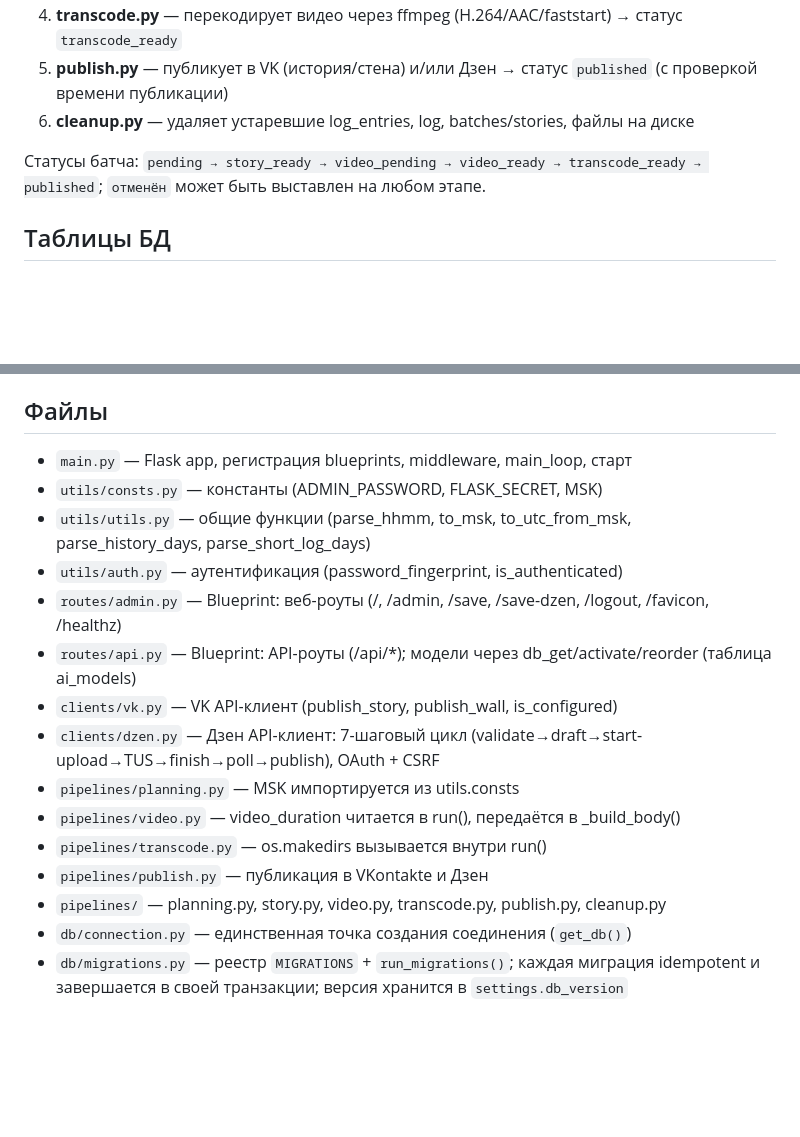
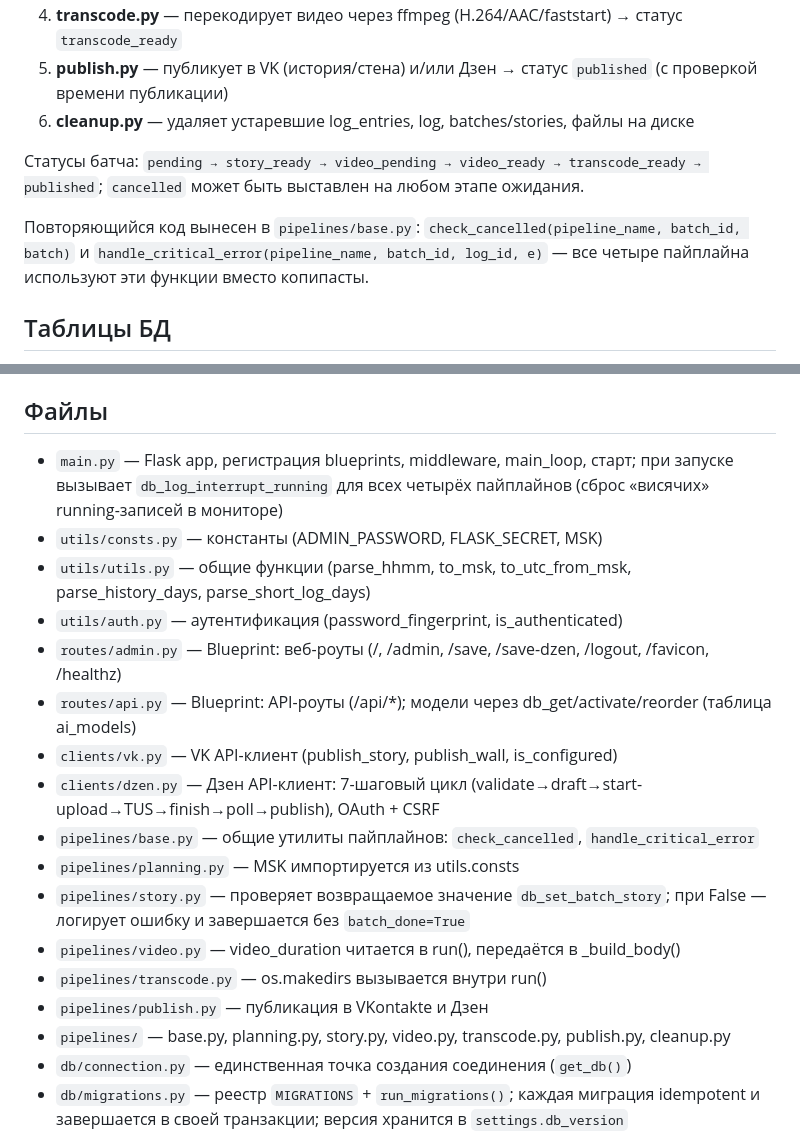
Before and after one commit to LiberSynth/VIPilot, a Markdown page: replit.md, 2 parts joined by grey strips. Rendered like a GitHub page; blank space fills up the shorter version.

Commit message:
Update documentation to reflect recent code changes and improvements
Update replit.md to include new `pipelines/base.py` with shared utility functions, detail the `db_log_interrupt_running` step in `main.py` startup, and reflect terminology changes from "obsolete" to "cancelled".

Replit-Commit-Author: Agent
Replit-Commit-Session-Id: c103044b-2fca-443e-90cd-895bc5f258e7
Replit-Commit-Checkpoint-Type: full_checkpoint
Replit-Commit-Event-Id: 98f89327-169f-44d4-9e89-a0a69ab63c74
Replit-Commit-Screenshot-Url: https://storage.googleapis.com/screenshot-production-us-central1/06cac21d-02db-4ac2-a5f0-62c917563e6a/c103044b-2fca-443e-90cd-895bc5f258e7/N23akCu
Replit-Helium-Checkpoint-Created: true

```diff
--- a/replit.md
+++ b/replit.md
@@ -13,7 +13,9 @@ Flask-приложение для автоматической публикац
 5. **publish.py** — публикует в VK (история/стена) и/или Дзен → статус `published` (с проверкой времени публикации)
 6. **cleanup.py** — удаляет устаревшие log_entries, log, batches/stories, файлы на диске
 
-Статусы батча: `pending → story_ready → video_pending → video_ready → transcode_ready → published`; `отменён` может быть выставлен на любом этапе.
+Статусы батча: `pending → story_ready → video_pending → video_ready → transcode_ready → published`; `cancelled` может быть выставлен на любом этапе ожидания.
+
+Повторяющийся код вынесен в `pipelines/base.py`: `check_cancelled(pipeline_name, batch_id, batch)` и `handle_critical_error(pipeline_name, batch_id, log_id, e)` — все четыре пайплайна используют эти функции вместо копипасты.
 
 ## Таблицы БД
 
@@ -56,7 +58,7 @@ Flask-приложение для автоматической публикац
 
 ## Файлы
 
-- `main.py` — Flask app, регистрация blueprints, middleware, main_loop, старт
+- `main.py` — Flask app, регистрация blueprints, middleware, main_loop, старт; при запуске вызывает `db_log_interrupt_running` для всех четырёх пайплайнов (сброс «висячих» running-записей в мониторе)
 - `utils/consts.py` — константы (ADMIN_PASSWORD, FLASK_SECRET, MSK)
 - `utils/utils.py` — общие функции (parse_hhmm, to_msk, to_utc_from_msk, parse_history_days, parse_short_log_days)
 - `utils/auth.py` — аутентификация (password_fingerprint, is_authenticated)
@@ -64,11 +66,13 @@ Flask-приложение для автоматической публикац
 - `routes/api.py` — Blueprint: API-роуты (/api/*); модели через db_get/activate/reorder (таблица ai_models)
 - `clients/vk.py` — VK API-клиент (publish_story, publish_wall, is_configured)
 - `clients/dzen.py` — Дзен API-клиент: 7-шаговый цикл (validate→draft→start-upload→TUS→finish→poll→publish), OAuth + CSRF
+- `pipelines/base.py` — общие утилиты пайплайнов: `check_cancelled`, `handle_critical_error`
 - `pipelines/planning.py` — MSK импортируется из utils.consts
+- `pipelines/story.py` — проверяет возвращаемое значение `db_set_batch_story`; при False — логирует ошибку и завершается без `batch_done=True`
 - `pipelines/video.py` — video_duration читается в run(), передаётся в _build_body()
 - `pipelines/transcode.py` — os.makedirs вызывается внутри run()
 - `pipelines/publish.py` — публикация в VKontakte и Дзен
-- `pipelines/` — planning.py, story.py, video.py, transcode.py, publish.py, cleanup.py
+- `pipelines/` — base.py, planning.py, story.py, video.py, transcode.py, publish.py, cleanup.py
 - `db/connection.py` — единственная точка создания соединения (`get_db()`)
 - `db/migrations.py` — реестр `MIGRATIONS` + `run_migrations()`; каждая миграция idempotent и завершается в своей транзакции; версия хранится в `settings.db_version`
 - `db/seed.py` — начальные данные (`seed_db()`), только `INSERT … ON CONFLICT DO NOTHING`
```
